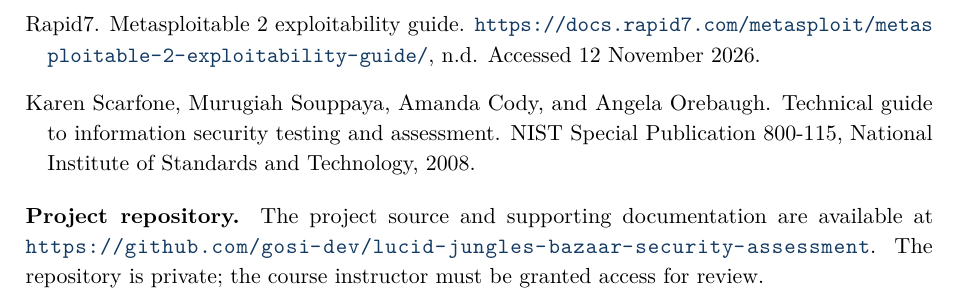
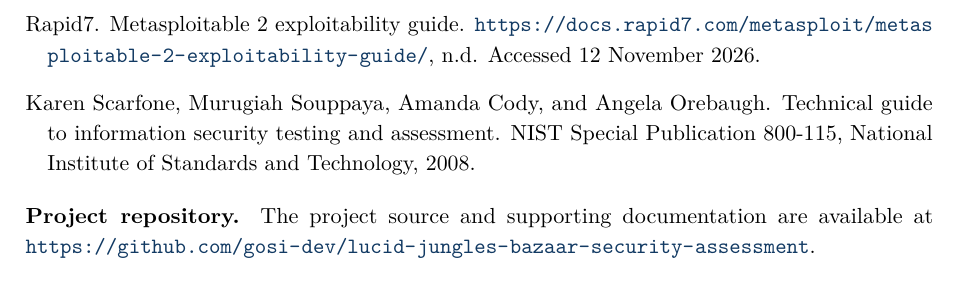
Before and after one commit to gosi-dev/lucid-jungles-bazaar-security-assessment, a LaTeX document (report.tex): part of page 17 of 17, cut so that both start at the same text. Compiled offline with pdfLaTeX.

Commit message:
Remove instructor access note from report
Co-authored-by: Copilot <223556219+Copilot@users.noreply.github.com>

```diff
--- a/report.tex
+++ b/report.tex
@@ -367,6 +367,6 @@
 \bibliography{references}
 
 \par\medskip
-\noindent\textbf{Project repository.} The project source and supporting documentation are available at \url{https://github.com/gosi-dev/lucid-jungles-bazaar-security-assessment}. The repository is private; the course instructor must be granted access for review.
+\noindent\textbf{Project repository.} The project source and supporting documentation are available at \url{https://github.com/gosi-dev/lucid-jungles-bazaar-security-assessment}.
 
 \end{document}
```
Also changed, not shown: report.pdf.
